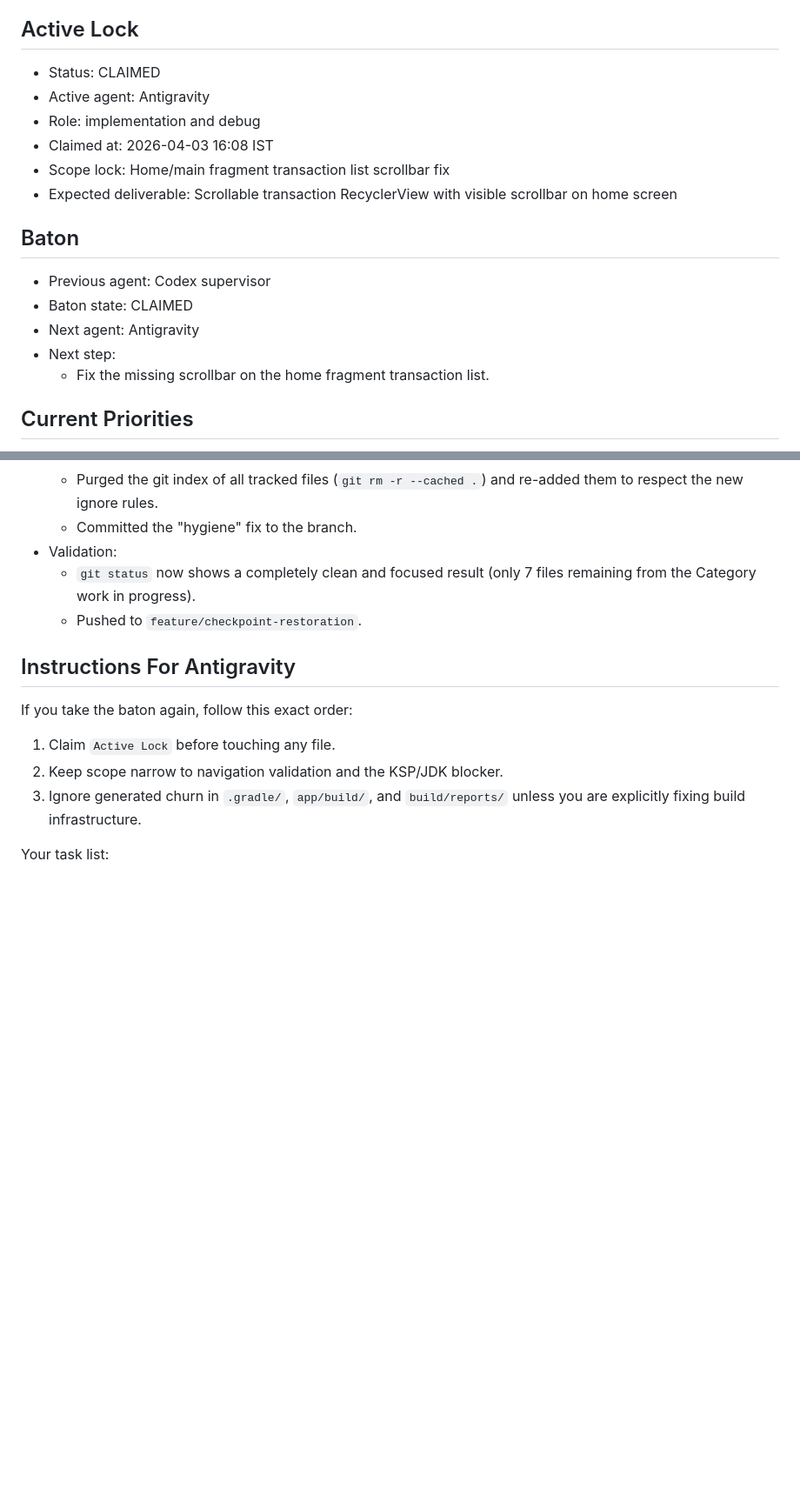
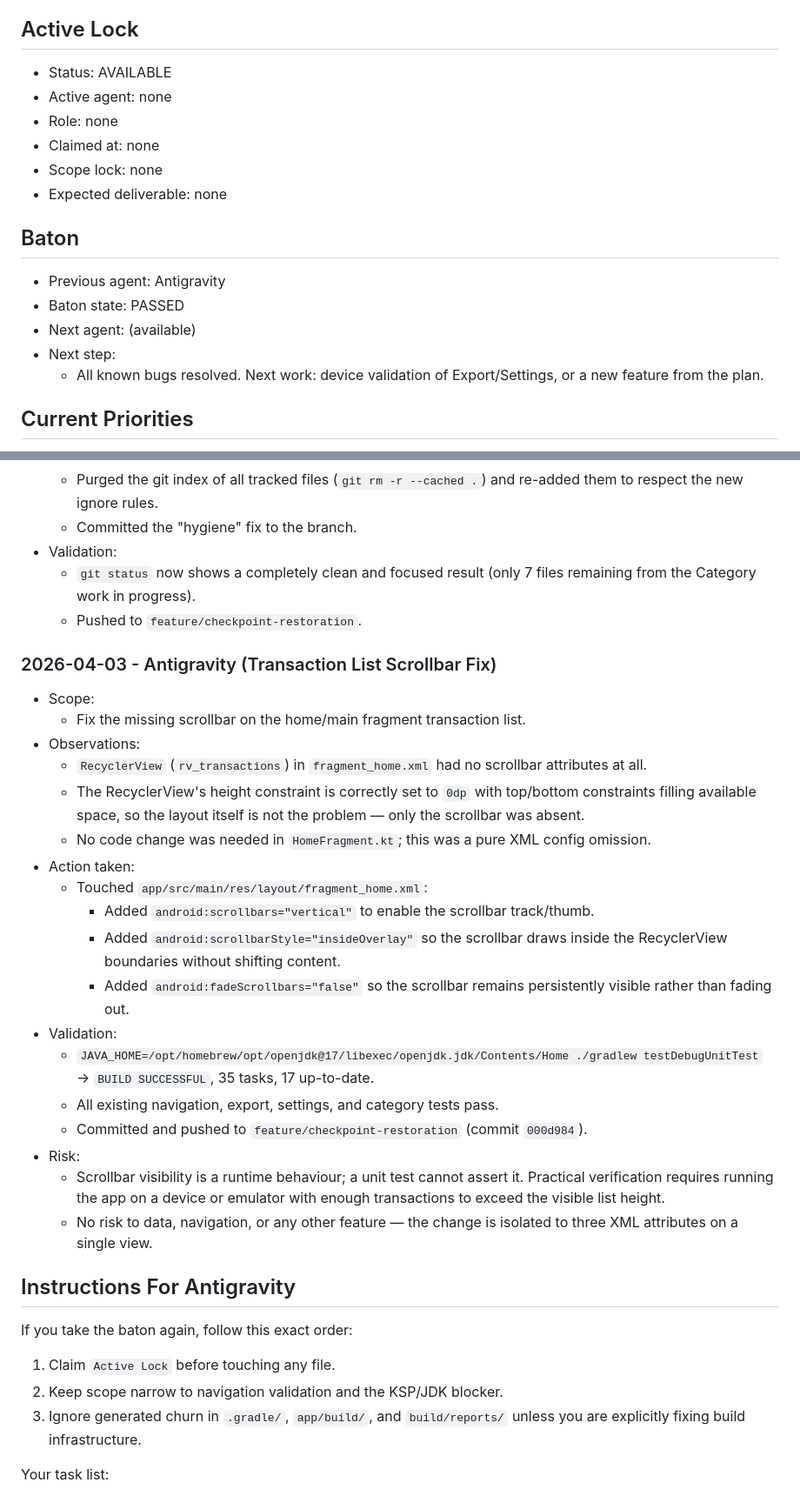
Before and after one commit to xdutsuay/jaruri, a Markdown page: COORDINATION.md, 2 parts joined by grey strips. Shown at 87% size. Rendered like a GitHub page; blank space fills up the shorter version.

Commit message:
Update COORDINATION.md: scrollbar fix work log and release lock

```diff
--- a/COORDINATION.md
+++ b/COORDINATION.md
@@ -40,20 +40,20 @@ If you are about to inspect, edit, test, or review code in this repo, update thi
 
 ## Active Lock
 
-- Status: CLAIMED
-- Active agent: Antigravity
-- Role: implementation and debug
-- Claimed at: 2026-04-03 16:08 IST
-- Scope lock: Home/main fragment transaction list scrollbar fix
-- Expected deliverable: Scrollable transaction RecyclerView with visible scrollbar on home screen
+- Status: AVAILABLE
+- Active agent: none
+- Role: none
+- Claimed at: none
+- Scope lock: none
+- Expected deliverable: none
 
 ## Baton
 
-- Previous agent: Codex supervisor
-- Baton state: CLAIMED
-- Next agent: Antigravity
+- Previous agent: Antigravity
+- Baton state: PASSED
+- Next agent: (available)
 - Next step:
-  - Fix the missing scrollbar on the home fragment transaction list.
+  - All known bugs resolved. Next work: device validation of Export/Settings, or a new feature from the plan.
 
 ## Current Priorities
 
@@ -365,6 +365,27 @@ If you are about to inspect, edit, test, or review code in this repo, update thi
   - `git status` now shows a completely clean and focused result (only 7 files remaining from the Category work in progress).
   - Pushed to `feature/checkpoint-restoration`.
 
+### 2026-04-03 - Antigravity (Transaction List Scrollbar Fix)
+
+- Scope:
+  - Fix the missing scrollbar on the home/main fragment transaction list.
+- Observations:
+  - `RecyclerView` (`rv_transactions`) in `fragment_home.xml` had no scrollbar attributes at all.
+  - The RecyclerView's height constraint is correctly set to `0dp` with top/bottom constraints filling available space, so the layout itself is not the problem — only the scrollbar was absent.
+  - No code change was needed in `HomeFragment.kt`; this was a pure XML config omission.
+- Action taken:
+  - Touched `app/src/main/res/layout/fragment_home.xml`:
+    - Added `android:scrollbars="vertical"` to enable the scrollbar track/thumb.
+    - Added `android:scrollbarStyle="insideOverlay"` so the scrollbar draws inside the RecyclerView boundaries without shifting content.
+    - Added `android:fadeScrollbars="false"` so the scrollbar remains persistently visible rather than fading out.
+- Validation:
+  - `JAVA_HOME=/opt/homebrew/opt/openjdk@17/libexec/openjdk.jdk/Contents/Home ./gradlew testDebugUnitTest` → `BUILD SUCCESSFUL`, 35 tasks, 17 up-to-date.
+  - All existing navigation, export, settings, and category tests pass.
+  - Committed and pushed to `feature/checkpoint-restoration` (commit `000d984`).
+- Risk:
+  - Scrollbar visibility is a runtime behaviour; a unit test cannot assert it. Practical verification requires running the app on a device or emulator with enough transactions to exceed the visible list height.
+  - No risk to data, navigation, or any other feature — the change is isolated to three XML attributes on a single view.
+
 ## Instructions For Antigravity
 
 If you take the baton again, follow this exact order:
```
